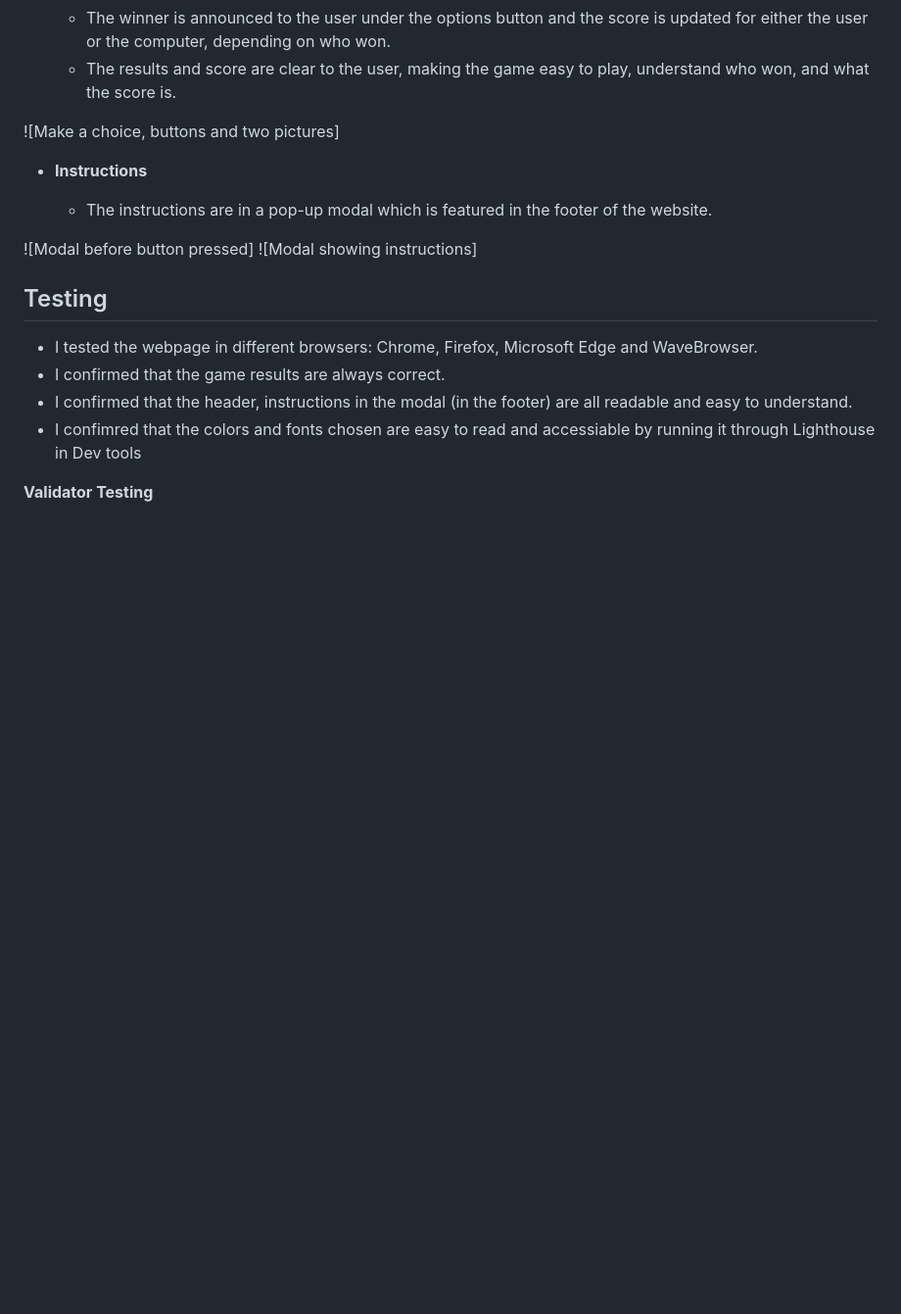
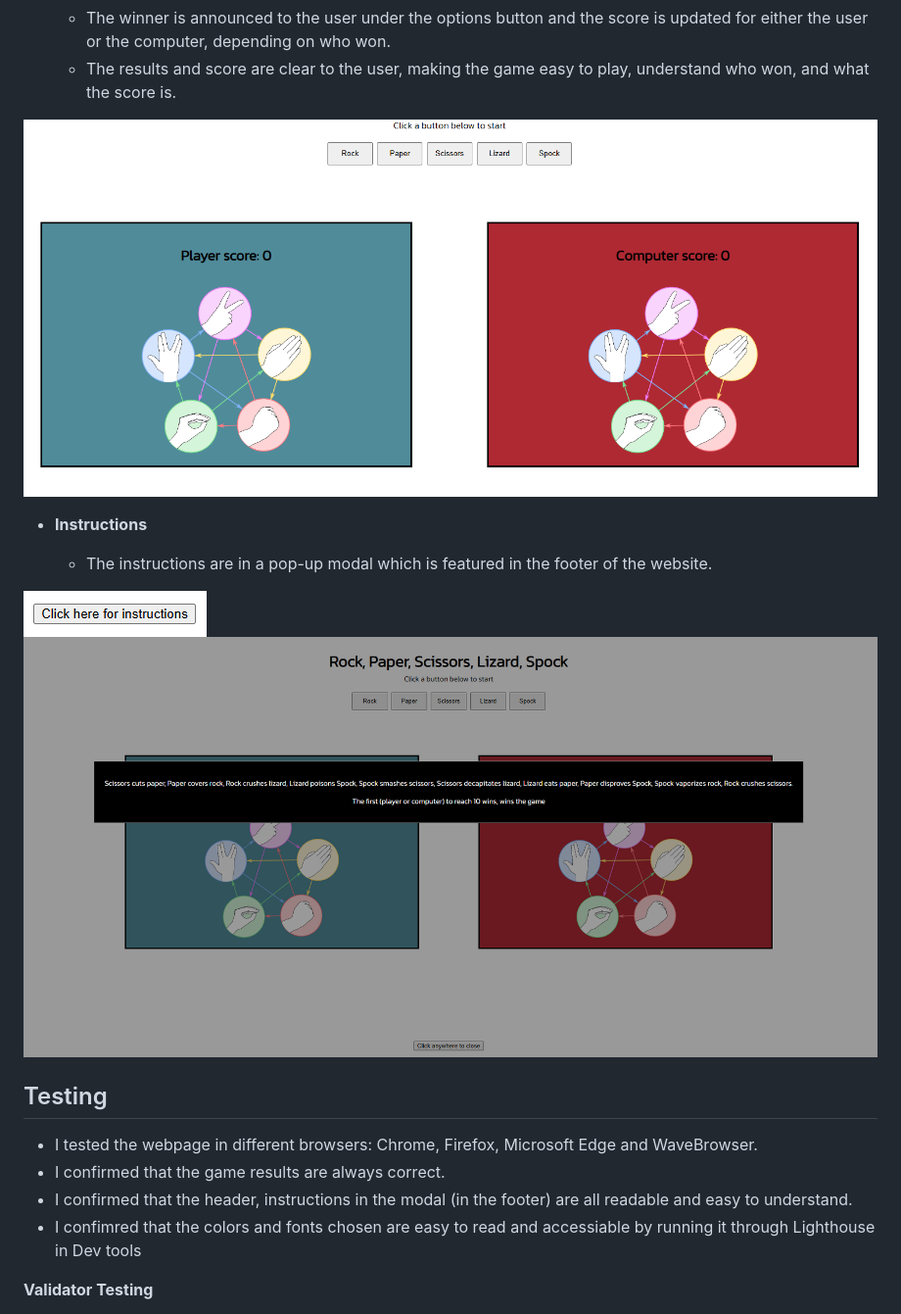
Before and after one commit to JohnStuartPhil/project-2-rpsls, a Markdown page: README.md, the part around the change printed below. Shown: that part at 98% size. Drawn GitHub-style; pictures changed too: assets/imagesforreadme/makeachoicebuttonsandtwopictures.PNG (added), assets/imagesforreadme/modalbeforebuttonpressed.PNG (added), assets/imagesforreadme/modalshowinginstructions.PNG (added); blank space fills up the shorter version.

```diff
--- a/README.md
+++ b/README.md
@@ -31,14 +31,14 @@ The rules of Rock, Paper, Scissors, Lizard, Spock expand on the rules of Rock, P
   - The winner is announced to the user under the options button and the score is updated for either the user or the computer, depending on who won.
   - The results and score are clear to the user, making the game easy to play, understand who won, and what the score is.
 
-![Make a choice, buttons and two pictures]
+![Make a choice, buttons and two pictures](assets/imagesforreadme/makeachoicebuttonsandtwopictures.PNG)
 
 - **Instructions**
 
   - The instructions are in a pop-up modal which is featured in the footer of the website.
 
-![Modal before button pressed]
-![Modal showing instructions]
+![Modal before button pressed](assets/imagesforreadme/modalbeforebuttonpressed.PNG)
+![Modal showing instructions](assets/imagesforreadme/modalshowinginstructions.PNG)
 
 ## Testing
   - I tested the webpage in different browsers: Chrome, Firefox, Microsoft Edge and WaveBrowser.
```
Also changed, not shown: other parts of README.md (+3 -3 lines), assets/imagesforreadme/amiresponsive.PNG (added), assets/imagesforreadme/clickabuttonbelowtostart.PNG (added), assets/imagesforreadme/header.PNG (added), 1 other file.
